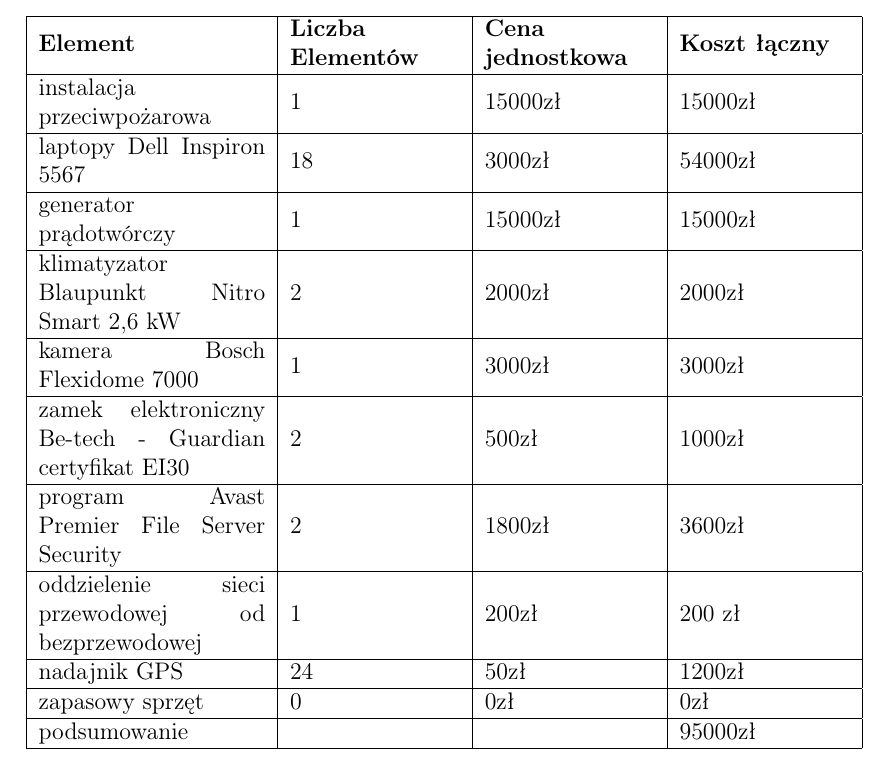
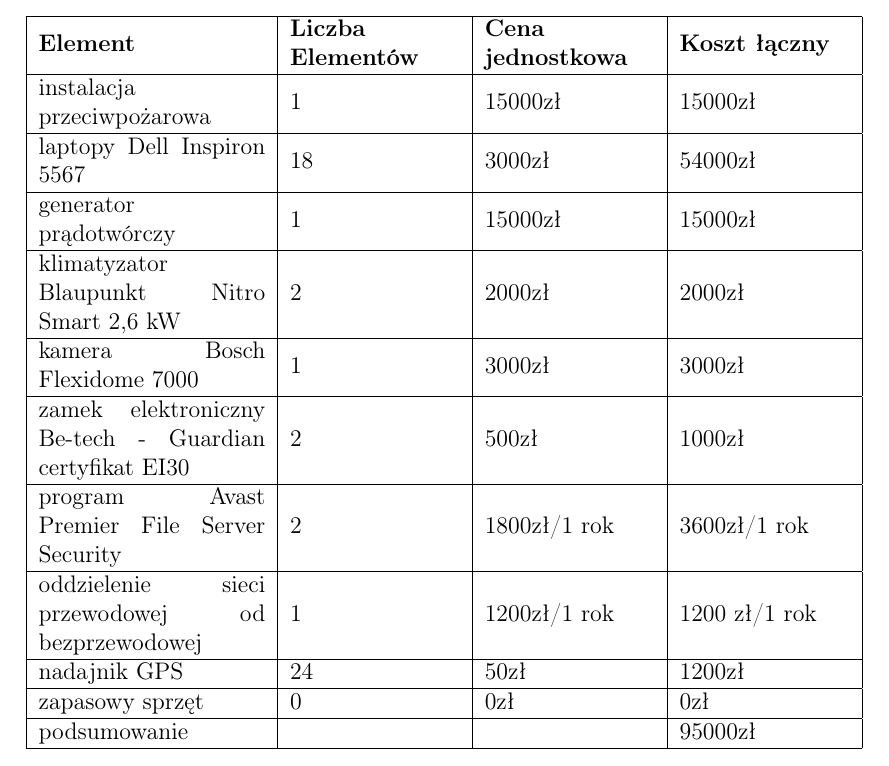
Before and after one commit to wapet1995/Projekt-zarzadzania-bezpieczenstwem-sieciowego-systemu-przechowywania-danych, a LaTeX document (Projekt ZBSI_SDP.tex, which reads kosztorys.tex): part of page 42 of 43, cut so that both start at the same text. Compiled offline with pdfLaTeX.

Commit message:
poprawa kosztorysu

```diff
--- a/kosztorys.tex
+++ b/kosztorys.tex
@@ -13,8 +13,8 @@
 	klimatyzator \linebreak Blaupunkt Nitro Smart 2,6 kW & 2 & 2000zł & 2000zł \\ \hline
 	kamera Bosch \linebreak Flexidome 7000 & 1 & 3000zł & 3000zł \\ \hline
 	zamek elektroniczny Be-tech - Guardian certyfikat EI30 & 2 & 500zł & 1000zł \\ \hline
-	program Avast \linebreak Premier File Server Security & 2 & 1800zł & 3600zł \\ \hline
-	oddzielenie sieci \linebreak przewodowej od bezprzewodowej & 1 & 200zł & 200 zł \\ \hline
+	program Avast \linebreak Premier File Server Security & 2 & 1800zł/1 rok & 3600zł/1 rok \\ \hline
+	oddzielenie sieci \linebreak przewodowej od bezprzewodowej & 1 & 1200zł/1 rok & 1200 zł/1 rok \\ \hline
 	nadajnik GPS & 24 & 50zł & 1200zł \\ \hline
 	zapasowy sprzęt & 0 & 0zł & 0zł \\ \hline
 	podsumowanie & & & 95000zł \\ \hline
```
Also changed, not shown: Projekt ZBSI_SDP.pdf.
